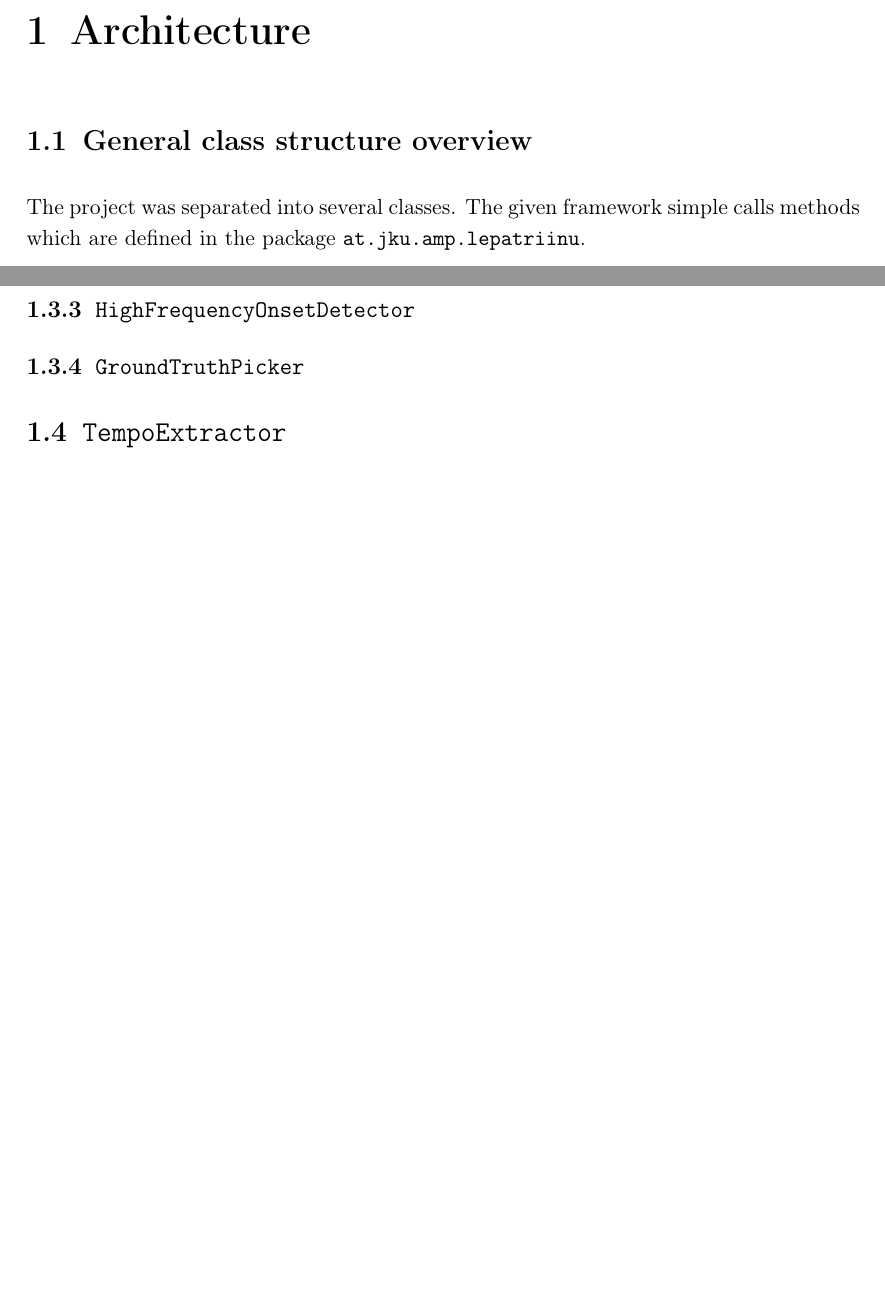
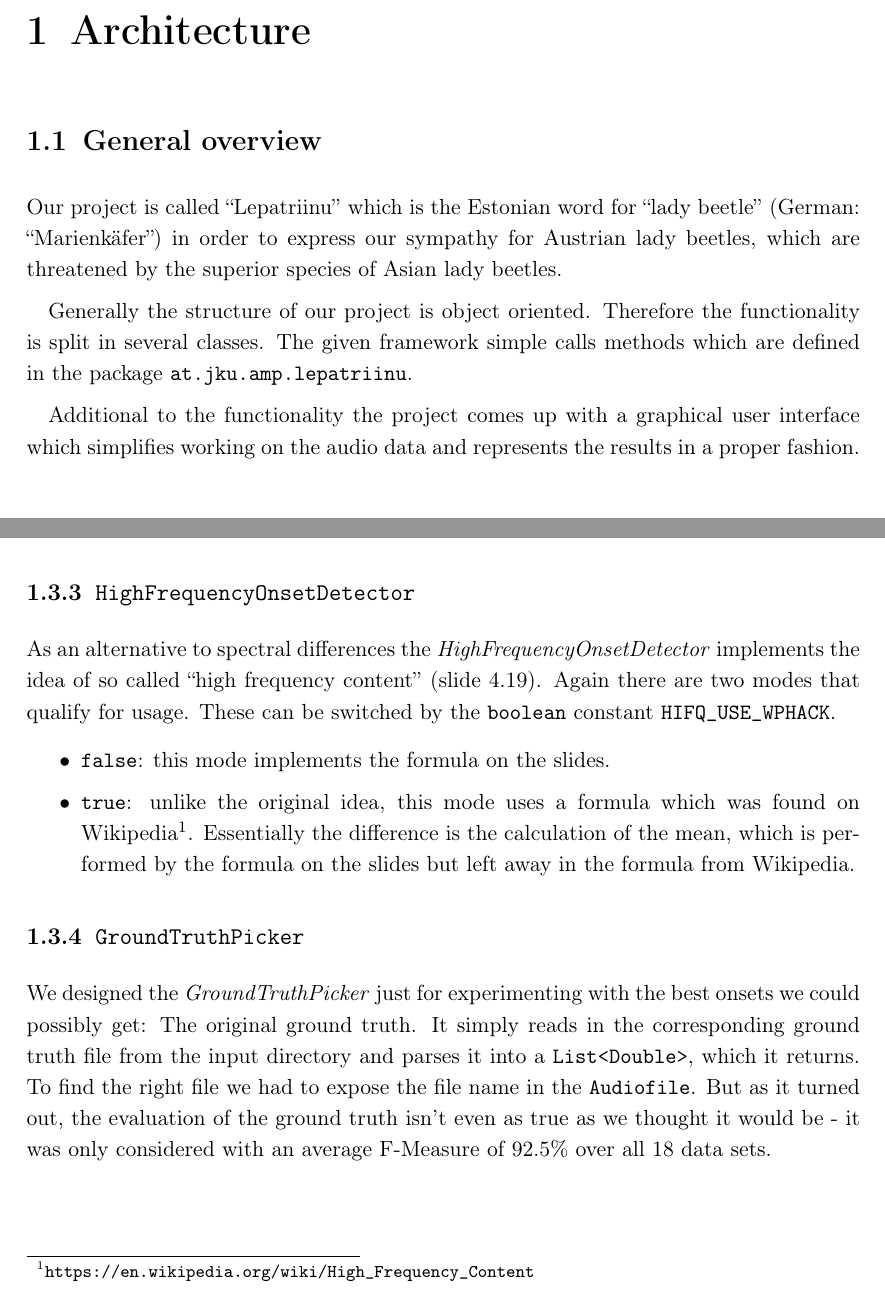
Before and after one commit to wurfmaul/lepatriinu, a LaTeX document (doc/doc.tex, which reads doc/chapter/architektur.tex): two parts of pages 3 and 6 of 9 before the commit and two parts of pages 3 and 6 of 10 after it, joined at a grey line, cut so that both start at the same text, the shorter picture padded with empty space. Compiled offline with pdfLaTeX.

Commit message:
introduction and conclusion

```diff
--- a/doc/chapter/architektur.tex
+++ b/doc/chapter/architektur.tex
@@ -1,8 +1,17 @@
 \chapter{Architecture} \label{cpt:architecture}
+\section{General overview} \label{sec:classes}
+Our project is called ``Lepatriinu'' which is the Estonian word for ``lady
+beetle'' (German: ``Marienkäfer'') in order to express our sympathy for Austrian
+lady beetles, which are threatened by the superior species of Asian lady
+beetles.
 
-\section{General class structure overview} \label{sec:classes}
-The project was separated into several classes. The given framework simple calls
+Generally the structure of our project is object oriented. Therefore the
+functionality is split in several classes. The given framework simple calls
 methods which are defined in the package \texttt{at.jku.amp.lepatriinu}.
+
+Additional to the functionality the project comes up with a graphical user
+interface which simplifies working on the audio data and represents the results
+in a proper fashion.
 
 \begin{figure}[htp]
   \centering
@@ -94,8 +103,28 @@ The mode can be chosen by the constant \texttt{FLUX\_USE\_TOTAL\_ENERGY}.
 \end{itemize}
 
 \subsection{\ttfamily HighFrequencyOnsetDetector} \label{ssec:onsethighfreq}
+As an alternative to spectral differences the \emph{HighFrequencyOnsetDetector}
+implements the idea of so called ``high frequency content'' (slide 4.19). Again
+there are two modes that qualify for usage. These can be switched by the
+\texttt{boolean} constant \texttt{HIFQ\_USE\_WPHACK}.
+
+\begin{itemize}
+  \item \texttt{false}: this mode implements the formula on the slides.
+  \item \texttt{true}: unlike the original idea, this mode uses a formula which
+  was found on
+  Wikipedia\footnote{\url{https://en.wikipedia.org/wiki/High_Frequency_Content}}.
+  Essentially the difference is the calculation of the mean, which is performed
+  by the formula on the slides but left away in the formula from Wikipedia.
+\end{itemize}
 
 \subsection{\ttfamily GroundTruthPicker} \label{ssec:onsetgroundtruth}
+We designed the \emph{GroundTruthPicker} just for experimenting with the best
+onsets we could possibly get: The original ground truth. It simply reads in the
+corresponding ground truth file from the input directory and parses it into a
+\texttt{List<Double>}, which it returns. To find the right file we had to expose
+the file name in the \texttt{Audiofile}. But as it turned out, the evaluation of
+the ground truth isn't even as true as we thought it would be - it was only
+considered with an average F-Measure of 92.5\% over all 18 data sets.
 
 %%%%%%%%%%%%%%%%%%%%%%%%%%%%%%%%%%%%%%%%%%%%%%%%%%%%%%%%%%%%%%%%%%%%%%%%%%%%%%%%
 % TEMPO EXTRACTION
```
Also changed, not shown: doc/doc.pdf, doc/chapter/architektur.tex (18 more changed lines).
